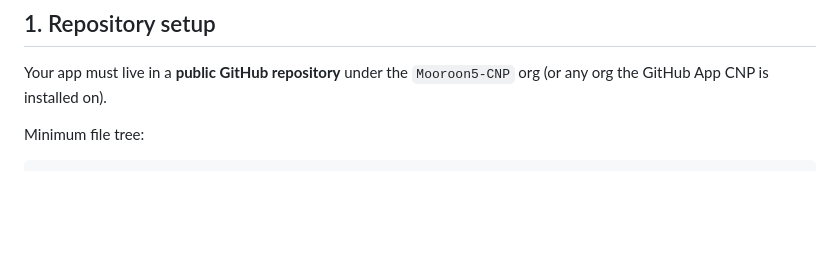
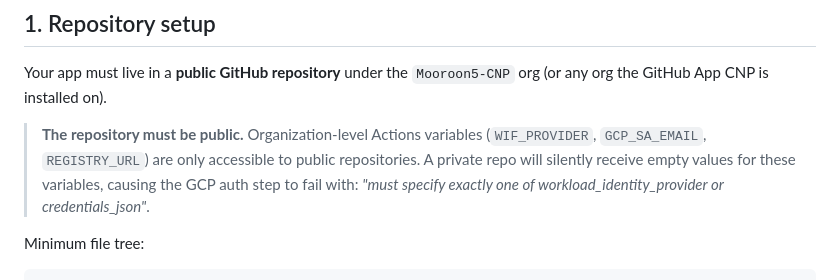
Before and after one commit to Mooroon5-CNP/cnp-portal, a Markdown page: docs/DEVELOPER_GUIDE.md, the part around the change. GitHub-like rendering; blank space fills up the shorter version.

Commit message:
docs: repository must be public — org variables not accessible to private repos
Co-Authored-By: Claude Sonnet 4.6 <noreply@anthropic.com>

```diff
--- a/docs/DEVELOPER_GUIDE.md
+++ b/docs/DEVELOPER_GUIDE.md
@@ -22,6 +22,8 @@ Everything your app needs to pass CI, deploy on Cloud Run, and stay healthy on t
 ## 1. Repository setup
 
 Your app must live in a **public GitHub repository** under the `Mooroon5-CNP` org (or any org the GitHub App CNP is installed on).
+
+> **The repository must be public.** Organization-level Actions variables (`WIF_PROVIDER`, `GCP_SA_EMAIL`, `REGISTRY_URL`) are only accessible to public repositories. A private repo will silently receive empty values for these variables, causing the GCP auth step to fail with: *"must specify exactly one of workload_identity_provider or credentials_json"*.
 
 Minimum file tree:
 
```
